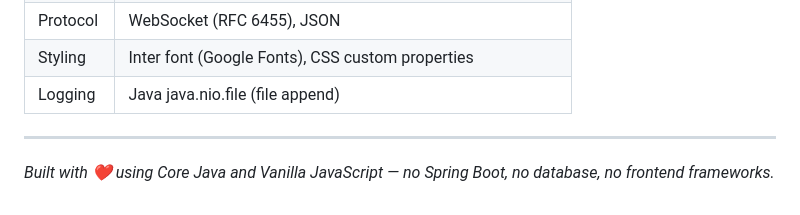
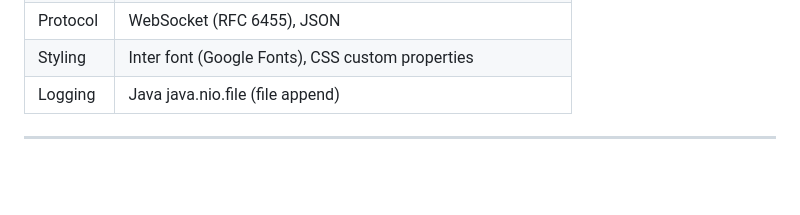
Before and after one commit to KushDani23/NexusChat, a Markdown page: README.md, the part around the change. Rendered like a GitHub page; blank space fills up the shorter version.

```diff
--- a/README.md
+++ b/README.md
@@ -213,5 +213,3 @@ Browser (Port 8080)               Server (Java)
 | Logging  | Java java.nio.file (file append) |
 
 ---
-
-*Built with ❤️ using Core Java and Vanilla JavaScript — no Spring Boot, no database, no frontend frameworks.*
```
